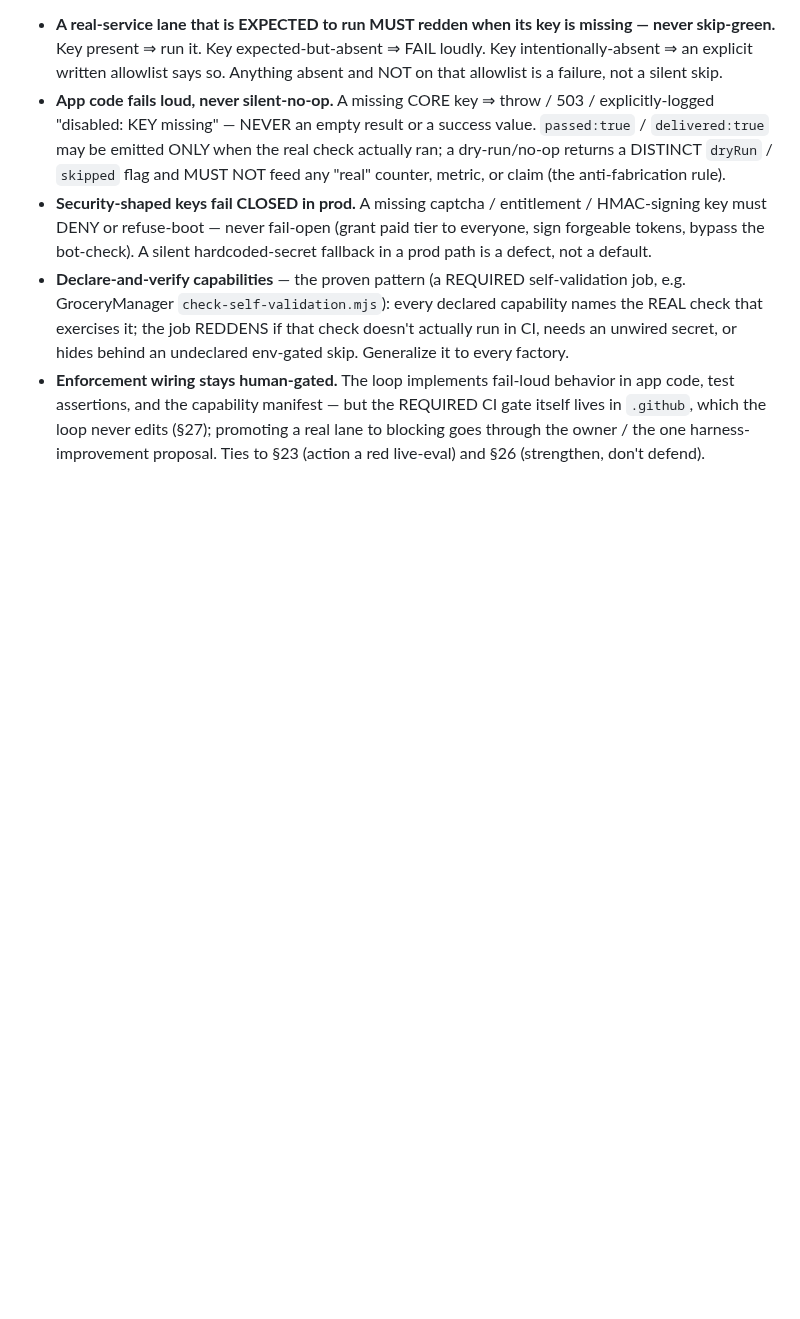
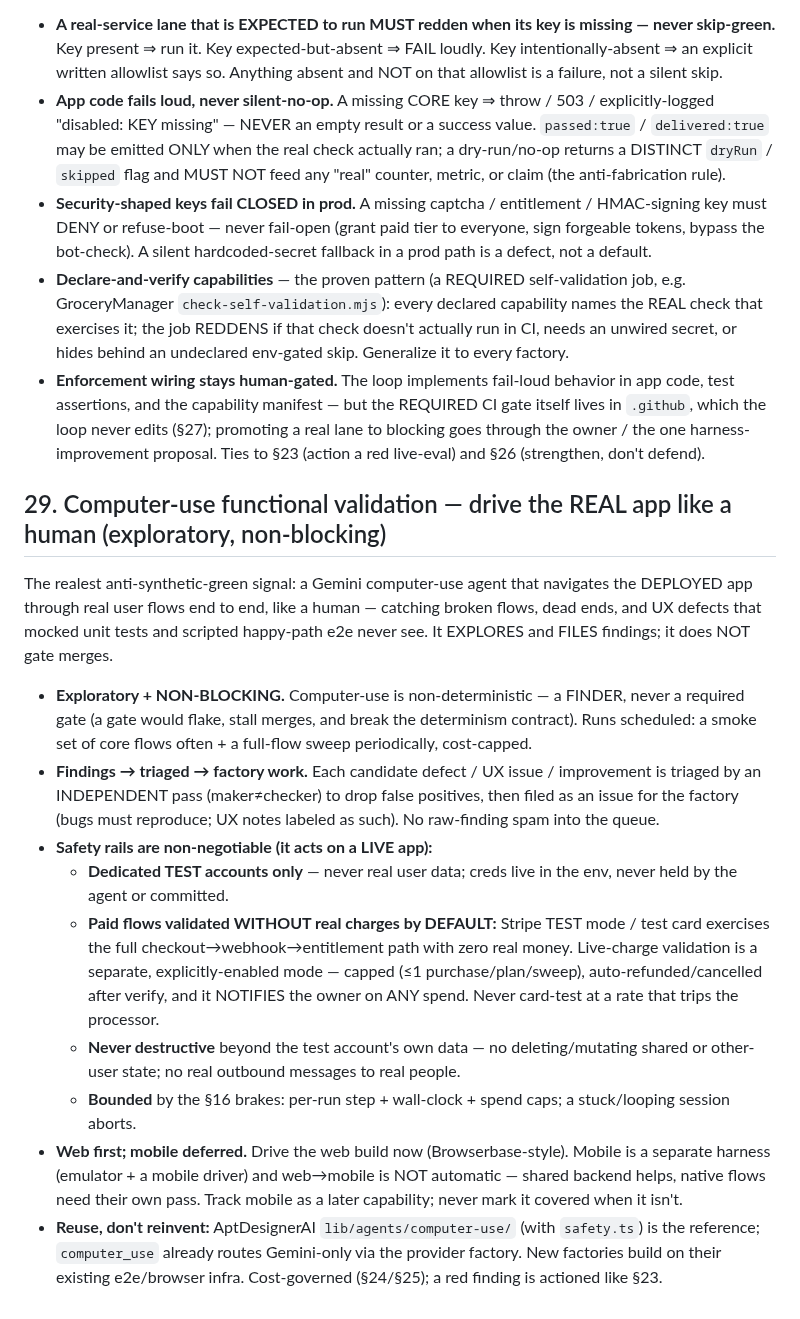
Before and after one commit to subhsubh24/JobScraper, a Markdown page: FACTORY_STANDARD.md, the part around the change. GitHub-like rendering; blank space fills up the shorter version.

Commit message:
FACTORY_STANDARD §29: computer-use functional validation (drive real app, non-blocking, safe)

```diff
--- a/FACTORY_STANDARD.md
+++ b/FACTORY_STANDARD.md
@@ -552,3 +552,32 @@ having validated nothing, and per-PR CI (fully mocked) proves code SHAPE, not fu
   assertions, and the capability manifest — but the REQUIRED CI gate itself lives in `.github`, which
   the loop never edits (§27); promoting a real lane to blocking goes through the owner / the one
   harness-improvement proposal. Ties to §23 (action a red live-eval) and §26 (strengthen, don't defend).
+
+
+## 29. Computer-use functional validation — drive the REAL app like a human (exploratory, non-blocking)
+The realest anti-synthetic-green signal: a Gemini computer-use agent that navigates the DEPLOYED app
+through real user flows end to end, like a human — catching broken flows, dead ends, and UX defects
+that mocked unit tests and scripted happy-path e2e never see. It EXPLORES and FILES findings; it does
+NOT gate merges.
+- **Exploratory + NON-BLOCKING.** Computer-use is non-deterministic — a FINDER, never a required gate
+  (a gate would flake, stall merges, and break the determinism contract). Runs scheduled: a smoke set
+  of core flows often + a full-flow sweep periodically, cost-capped.
+- **Findings → triaged → factory work.** Each candidate defect / UX issue / improvement is triaged by
+  an INDEPENDENT pass (maker≠checker) to drop false positives, then filed as an issue for the factory
+  (bugs must reproduce; UX notes labeled as such). No raw-finding spam into the queue.
+- **Safety rails are non-negotiable (it acts on a LIVE app):**
+  - **Dedicated TEST accounts only** — never real user data; creds live in the env, never held by the
+    agent or committed.
+  - **Paid flows validated WITHOUT real charges by DEFAULT:** Stripe TEST mode / test card exercises
+    the full checkout→webhook→entitlement path with zero real money. Live-charge validation is a
+    separate, explicitly-enabled mode — capped (≤1 purchase/plan/sweep), auto-refunded/cancelled after
+    verify, and it NOTIFIES the owner on ANY spend. Never card-test at a rate that trips the processor.
+  - **Never destructive** beyond the test account's own data — no deleting/mutating shared or
+    other-user state; no real outbound messages to real people.
+  - **Bounded** by the §16 brakes: per-run step + wall-clock + spend caps; a stuck/looping session aborts.
+- **Web first; mobile deferred.** Drive the web build now (Browserbase-style). Mobile is a separate
+  harness (emulator + a mobile driver) and web→mobile is NOT automatic — shared backend helps, native
+  flows need their own pass. Track mobile as a later capability; never mark it covered when it isn't.
+- **Reuse, don't reinvent:** AptDesignerAI `lib/agents/computer-use/` (with `safety.ts`) is the
+  reference; `computer_use` already routes Gemini-only via the provider factory. New factories build on
+  their existing e2e/browser infra. Cost-governed (§24/§25); a red finding is actioned like §23.
```
